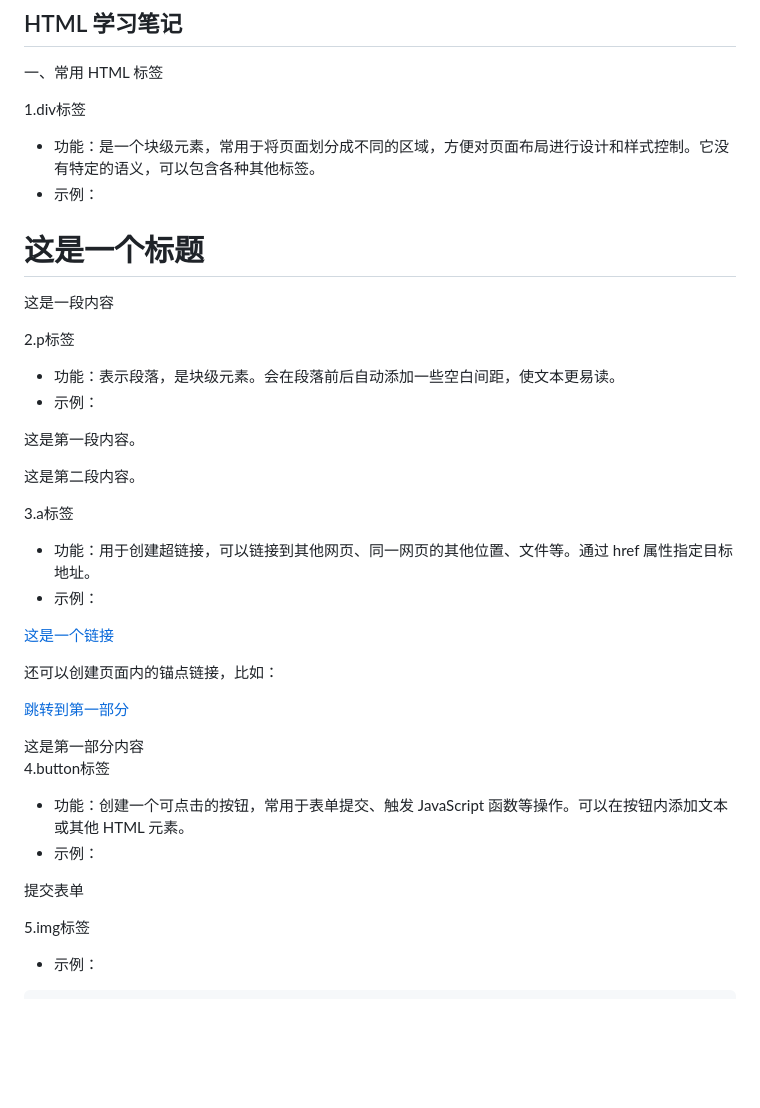
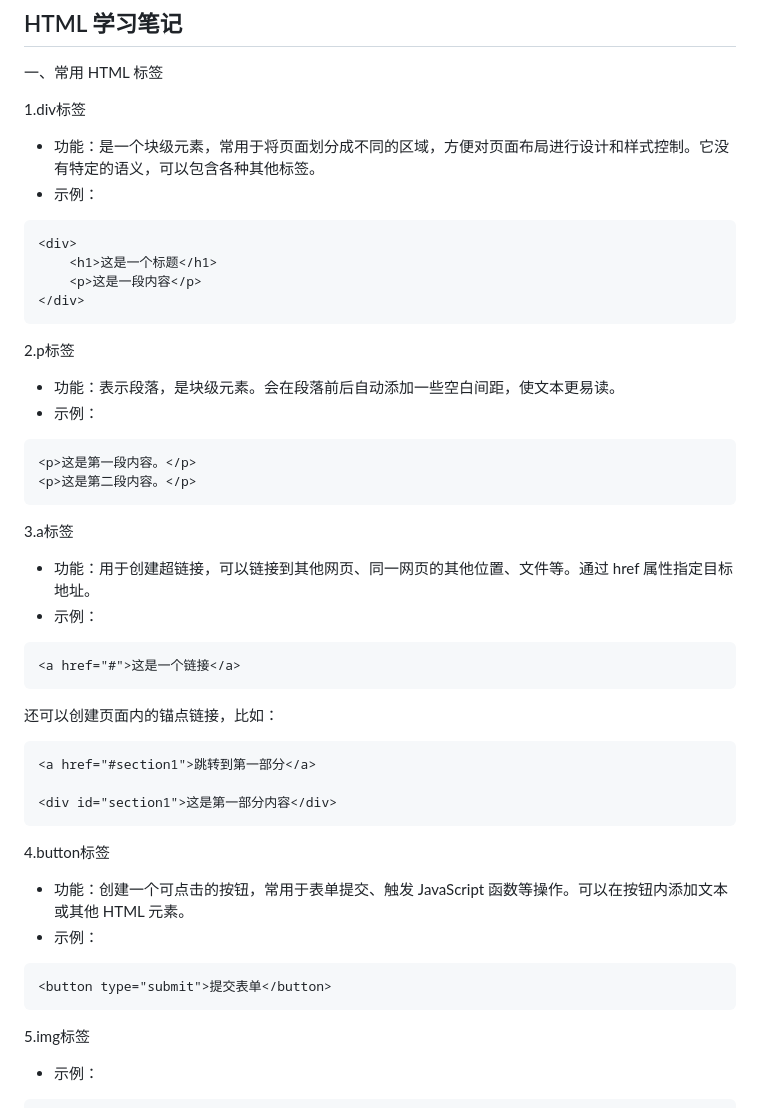
Before and after one commit to 0707lwj/Tasks, a Markdown page: HTML 学习笔记.md, the part around the change. Drawn GitHub-style; blank space fills up the shorter version.

````diff
--- a/HTML 学习笔记.md
+++ b/HTML 学习笔记.md
@@ -6,42 +6,42 @@
 
 - 功能：是一个块级元素，常用于将页面划分成不同的区域，方便对页面布局进行设计和样式控制。它没有特定的语义，可以包含各种其他标签。
 - 示例：
-
+```html
 <div>
     <h1>这是一个标题</h1>
     <p>这是一段内容</p>
 </div>
-
+ ```
 
 2.p标签
 
 - 功能：表示段落，是块级元素。会在段落前后自动添加一些空白间距，使文本更易读。
 - 示例：
-
+```html
 <p>这是第一段内容。</p>
 <p>这是第二段内容。</p>
-
+```
 3.a标签
 
 - 功能：用于创建超链接，可以链接到其他网页、同一网页的其他位置、文件等。通过 href 属性指定目标地址。
 - 示例：
-
+```html
 <a href="#">这是一个链接</a>
-
+```
 
 还可以创建页面内的锚点链接，比如：
-
+```html
 <a href="#section1">跳转到第一部分</a>
 
 <div id="section1">这是第一部分内容</div>
-
+```
 4.button标签
 
 - 功能：创建一个可点击的按钮，常用于表单提交、触发 JavaScript 函数等操作。可以在按钮内添加文本或其他 HTML 元素。
 - 示例：
-
+```html
 <button type="submit">提交表单</button>
-
+```
 5.img标签
 
 * 示例：
````
